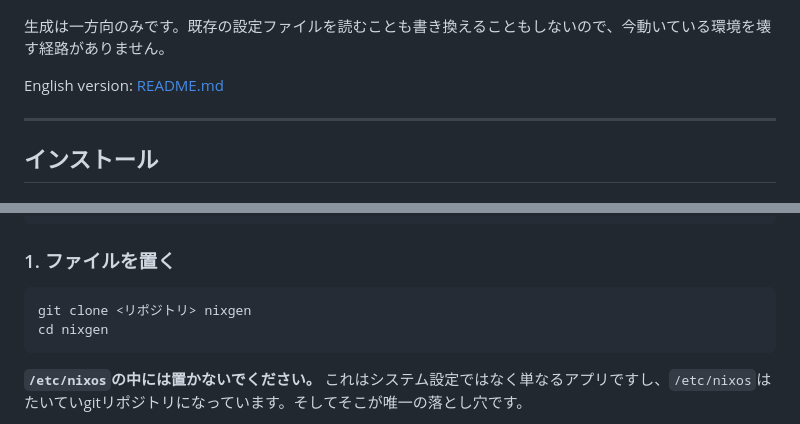
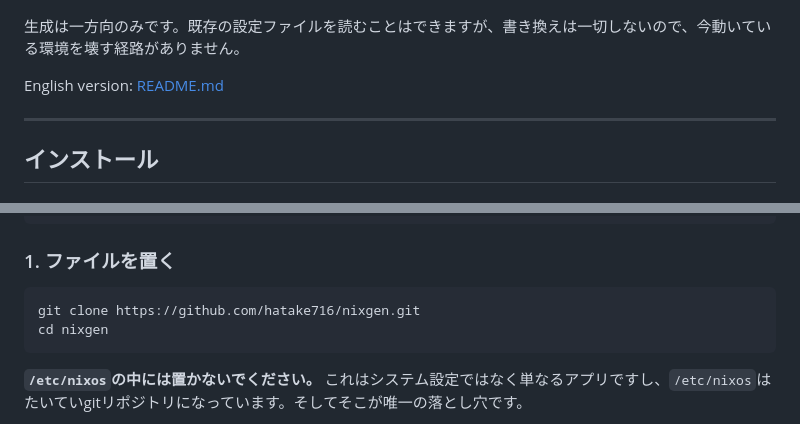
Before and after one commit to hatake716/nixgen, a Markdown page: README.ja.md, 2 parts joined by grey strips. Rendered like a GitHub page.

Commit message:
Fix clone URL, correct the import claim, set the Pages links

````diff
--- a/README.ja.md
+++ b/README.ja.md
@@ -4,7 +4,7 @@ NixOSの設定モジュールをフォーム入力で生成するツールです
 
 ![nixgen](docs/screenshot.png)
 
-生成は一方向のみです。既存の設定ファイルを読むことも書き換えることもしないので、今動いている環境を壊す経路がありません。
+生成は一方向のみです。既存の設定ファイルを読むことはできますが、書き換えは一切しないので、今動いている環境を壊す経路がありません。
 
 English version: [README.md](./README.md)
 
@@ -25,7 +25,7 @@ nix.settings.experimental-features = [ "nix-command" "flakes" ];
 ### 1. ファイルを置く
 
 ```bash
-git clone <リポジトリ> nixgen
+git clone https://github.com/hatake716/nixgen.git
 cd nixgen
 ```
 
````
Also changed, not shown: README.md (+3 -3 lines).
